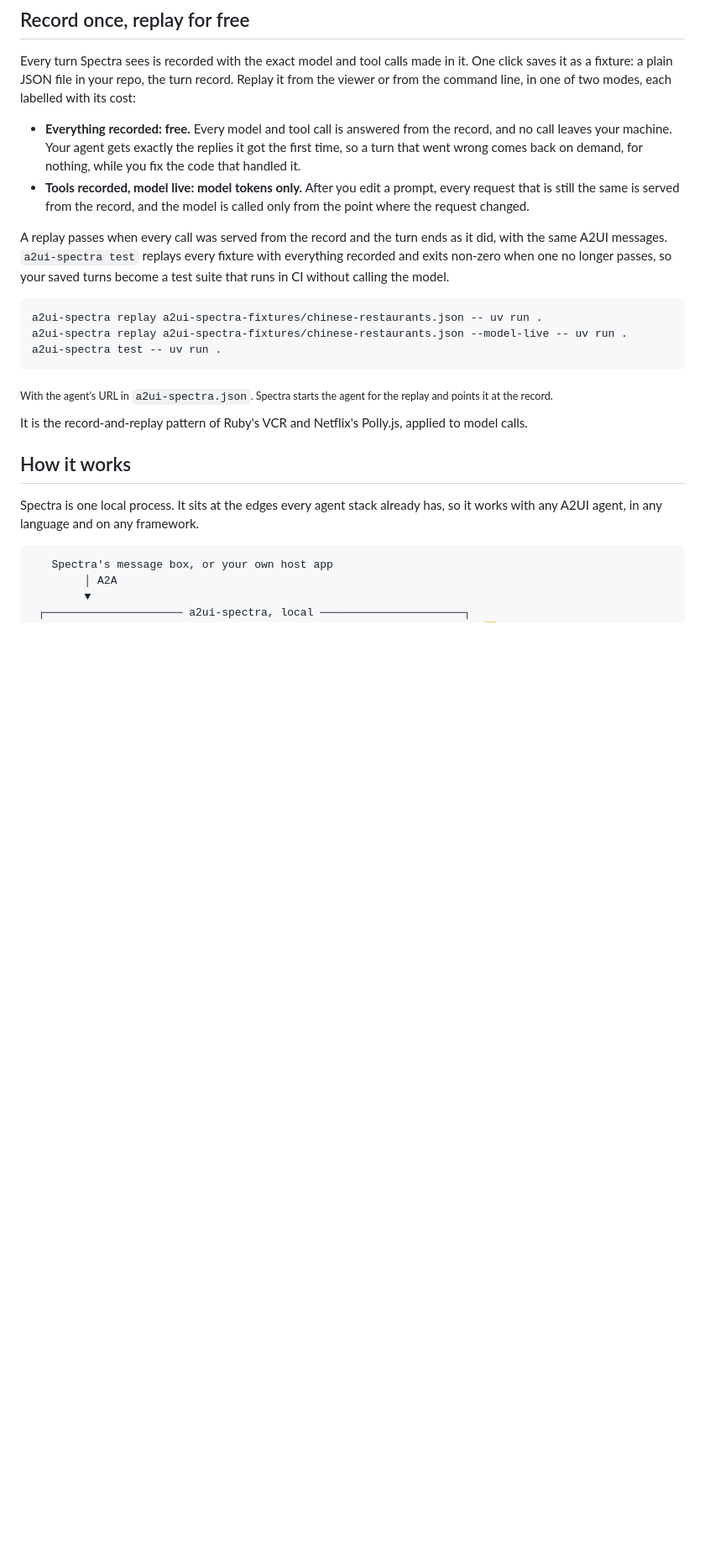
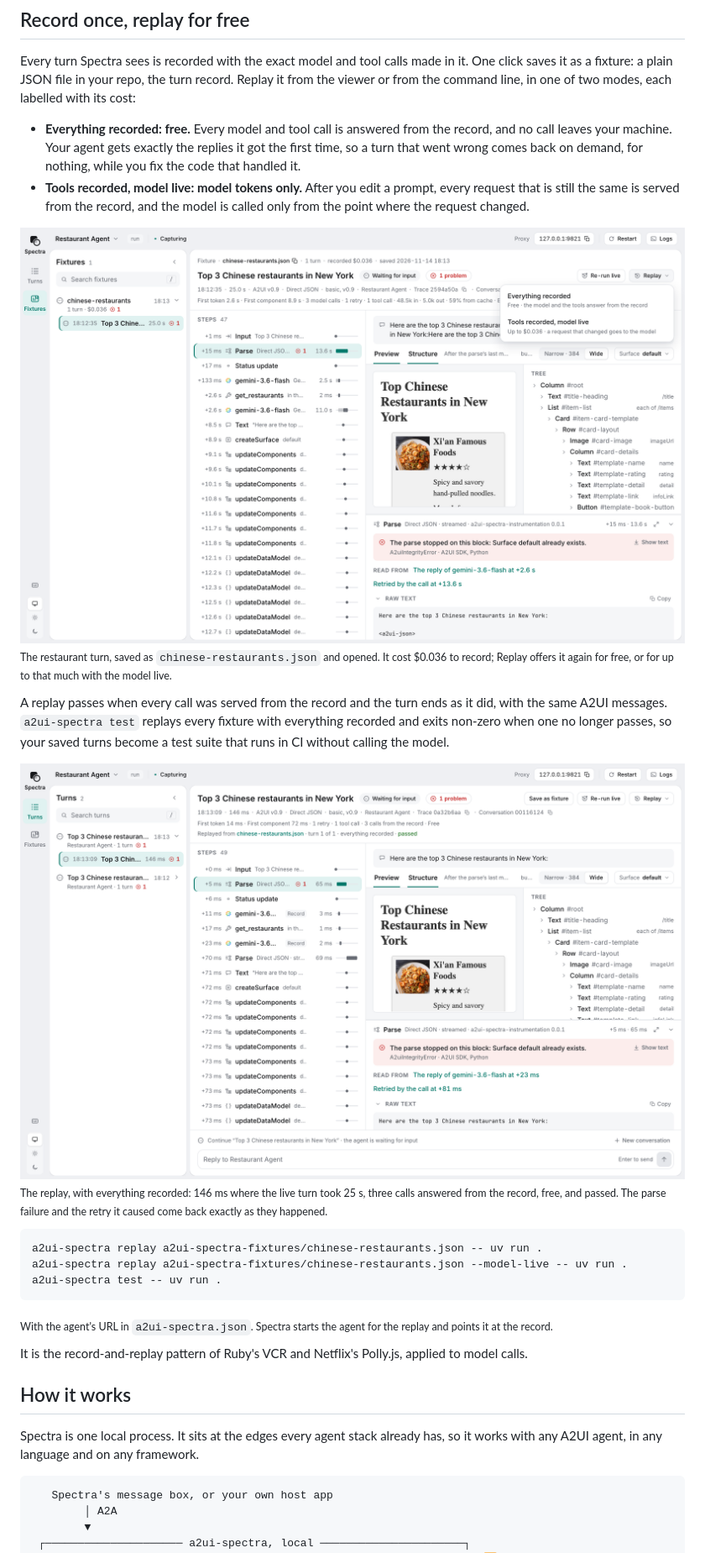
Before and after one commit to retz8/a2ui-spectra, a Markdown page: README.md, the part around the change. Shown at 84% size. GitHub-like rendering; pictures changed too: docs/images/replay-menu-light.png (added), docs/images/replay-passed-light.png (added); blank space fills up the shorter version.

Commit message:
docs(phase-9): the root README's replay images — the restaurant turn saved as a fixture with its Replay menu and costs, and its replay with everything recorded, 146 ms, free and passed, in light and dark

````diff
--- a/README.md
+++ b/README.md
@@ -41,7 +41,21 @@ Every turn Spectra sees is recorded with the exact model and tool calls made in
 - **Everything recorded: free.** Every model and tool call is answered from the record, and no call leaves your machine. Your agent gets exactly the replies it got the first time, so a turn that went wrong comes back on demand, for nothing, while you fix the code that handled it.
 - **Tools recorded, model live: model tokens only.** After you edit a prompt, every request that is still the same is served from the record, and the model is called only from the point where the request changed.
 
+<picture>
+  <source media="(prefers-color-scheme: dark)" srcset="docs/images/replay-menu-dark.png">
+  <img alt="The restaurant turn saved as the fixture chinese-restaurants.json and opened, its Replay menu offering Everything recorded, free, and Tools recorded, model live, up to $0.036" src="docs/images/replay-menu-light.png">
+</picture>
+
+<sub>The restaurant turn, saved as `chinese-restaurants.json` and opened. It cost $0.036 to record; Replay offers it again for free, or for up to that much with the model live.</sub>
+
 A replay passes when every call was served from the record and the turn ends as it did, with the same A2UI messages. `a2ui-spectra test` replays every fixture with everything recorded and exits non-zero when one no longer passes, so your saved turns become a test suite that runs in CI without calling the model.
+
+<picture>
+  <source media="(prefers-color-scheme: dark)" srcset="docs/images/replay-passed-dark.png">
+  <img alt="The replayed turn: 146 ms, three calls from the record, free, replayed from chinese-restaurants.json with everything recorded, passed, the same parse failure and retry in its steps" src="docs/images/replay-passed-light.png">
+</picture>
+
+<sub>The replay, with everything recorded: 146 ms where the live turn took 25 s, three calls answered from the record, free, and passed. The parse failure and the retry it caused come back exactly as they happened.</sub>
 
 ```
 a2ui-spectra replay a2ui-spectra-fixtures/chinese-restaurants.json -- uv run .
````
Also changed, not shown: docs/images/replay-menu-dark.png (added), docs/images/replay-passed-dark.png (added).
